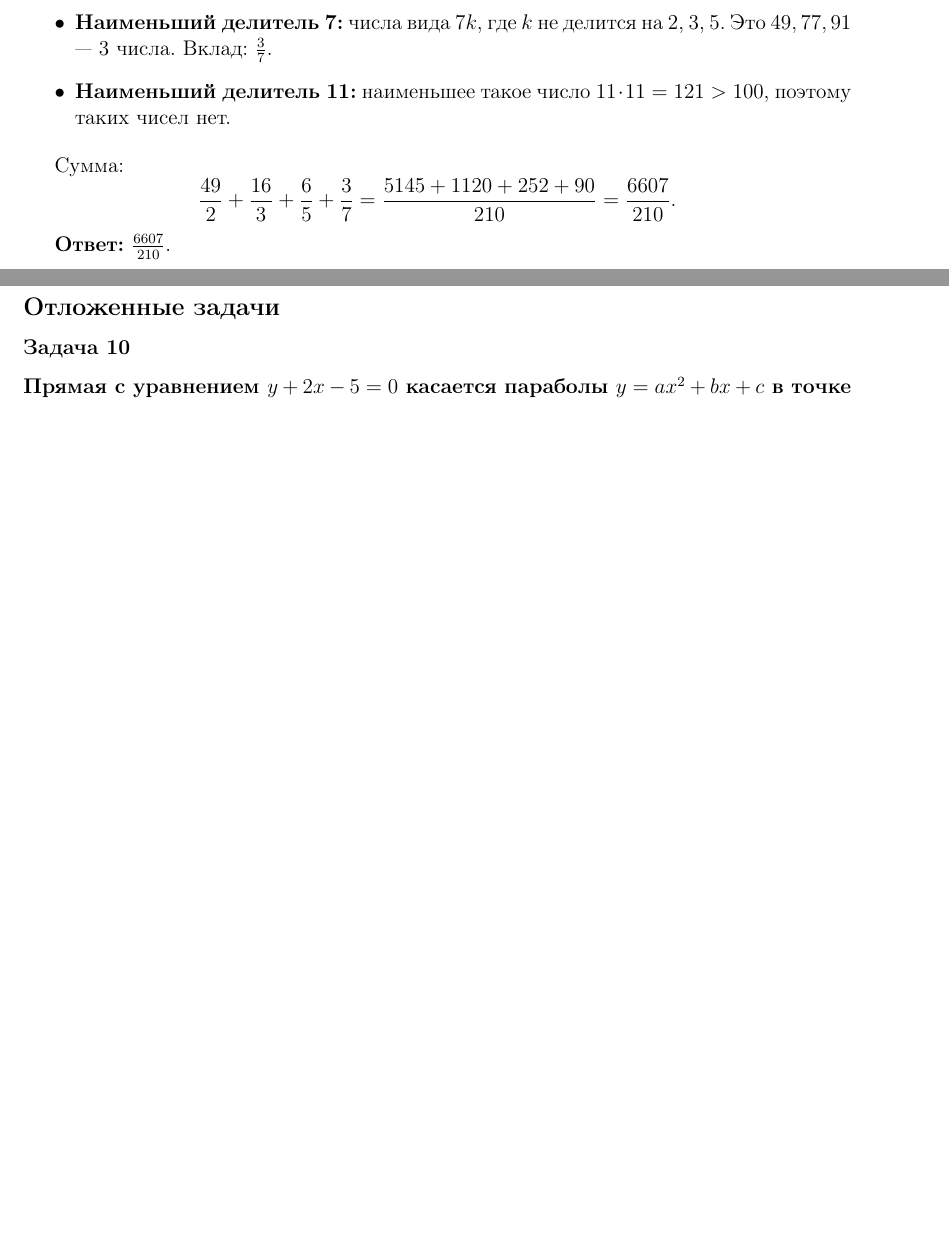
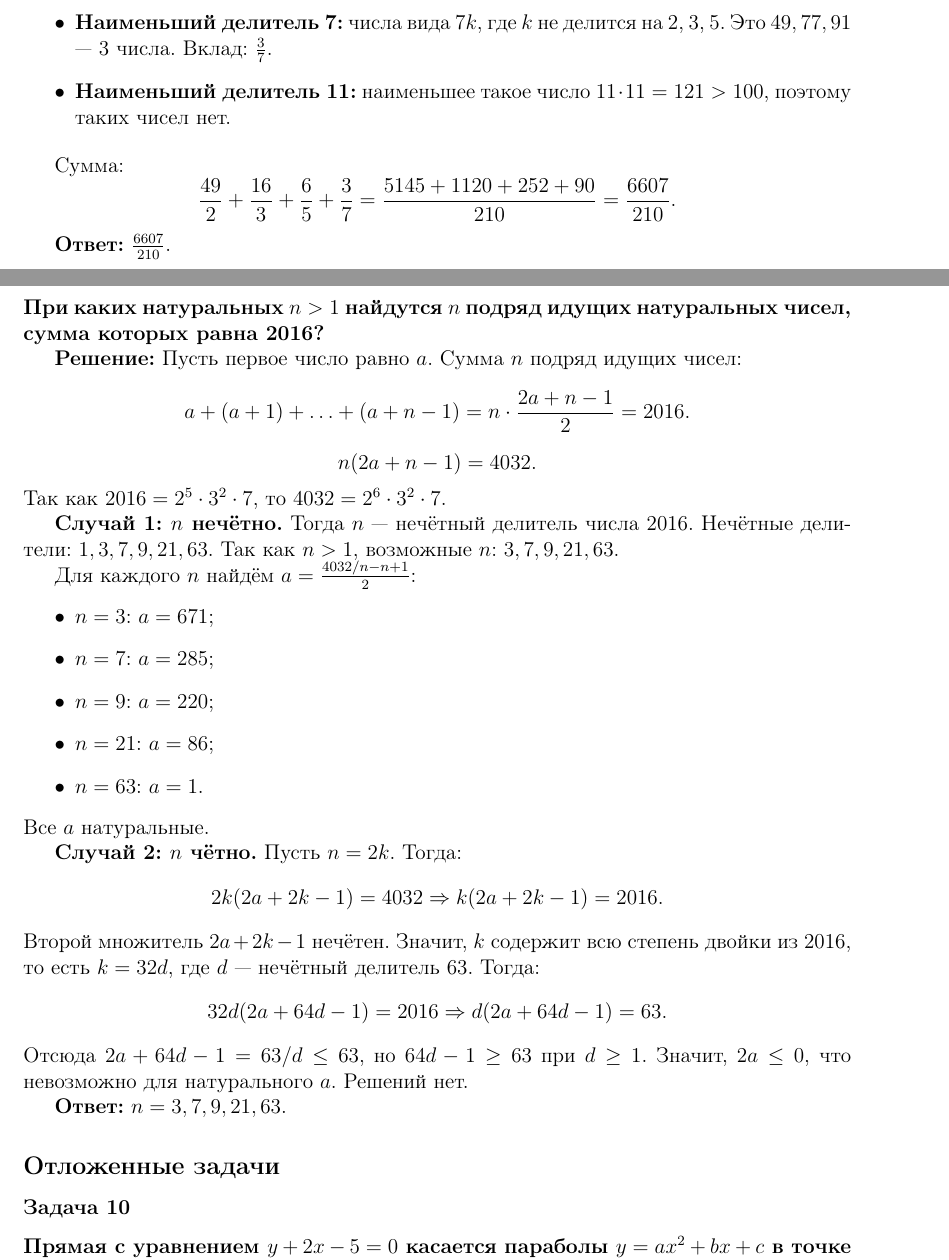
Before and after one commit to kuznetsovvj/education, a LaTeX document (mathbook/wolfson-divisibility/solutions-wolfson-divisibility-olymp.tex): two parts of pages 24 and 25 of 25 before the commit and two parts of pages 24 and 25 of 26 after it, joined at a grey line, cut so that both start at the same text, the shorter picture padded with empty space. Compiled offline with pdfLaTeX.

Commit message:
Вольфсон. Олимпиады. Задача 76

```diff
--- a/mathbook/wolfson-divisibility/solutions-wolfson-divisibility-olymp.tex
+++ b/mathbook/wolfson-divisibility/solutions-wolfson-divisibility-olymp.tex
@@ -1341,6 +1341,43 @@ y! = 24(z + 84).
 
 \textbf{Ответ:} $\frac{6607}{210}$.
 
+\subsubsection*{Задача 76}
+\textbf{При каких натуральных $n > 1$ найдутся $n$ подряд идущих натуральных чисел, сумма которых равна 2016?}
+
+\textbf{Решение:}
+Пусть первое число равно $a$. Сумма $n$ подряд идущих чисел:
+\[
+a + (a+1) + \ldots + (a+n-1) = n \cdot \frac{2a + n - 1}{2} = 2016.
+\]
+\[
+n(2a + n - 1) = 4032.
+\]
+Так как $2016 = 2^5 \cdot 3^2 \cdot 7$, то $4032 = 2^6 \cdot 3^2 \cdot 7$.
+
+\textbf{Случай 1: $n$ нечётно.} Тогда $n$ — нечётный делитель числа 2016. Нечётные делители: $1, 3, 7, 9, 21, 63$. Так как $n > 1$, возможные $n$: $3, 7, 9, 21, 63$.
+
+Для каждого $n$ найдём $a = \frac{4032/n - n + 1}{2}$:
+\begin{itemize}
+    \item $n=3$: $a = 671$;
+    \item $n=7$: $a = 285$;
+    \item $n=9$: $a = 220$;
+    \item $n=21$: $a = 86$;
+    \item $n=63$: $a = 1$.
+\end{itemize}
+Все $a$ натуральные.
+
+\textbf{Случай 2: $n$ чётно.} Пусть $n = 2k$. Тогда:
+\[
+2k(2a + 2k - 1) = 4032 \Rightarrow k(2a + 2k - 1) = 2016.
+\]
+Второй множитель $2a + 2k - 1$ нечётен. Значит, $k$ содержит всю степень двойки из 2016, то есть $k = 32d$, где $d$ — нечётный делитель 63. Тогда:
+\[
+32d(2a + 64d - 1) = 2016 \Rightarrow d(2a + 64d - 1) = 63.
+\]
+Отсюда $2a + 64d - 1 = 63/d \le 63$, но $64d - 1 \ge 63$ при $d \ge 1$. Значит, $2a \le 0$, что невозможно для натурального $a$. Решений нет.
+
+\textbf{Ответ:} $n = 3, 7, 9, 21, 63$.
+
 \subsection*{Отложенные задачи}
 
 \subsubsection*{Задача 10}
```
